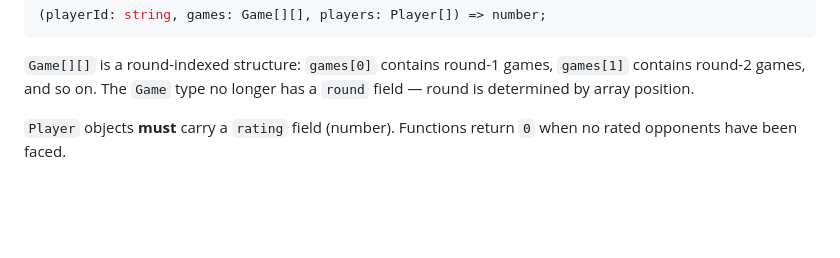
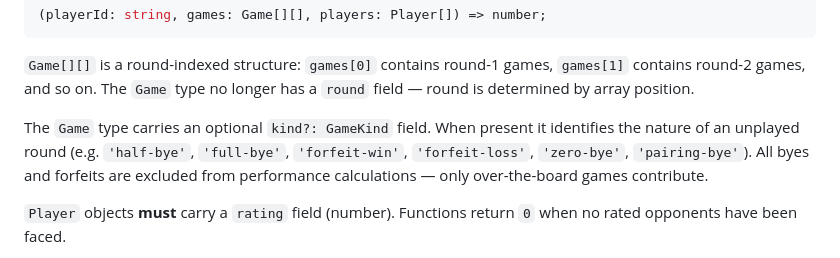
Before and after one commit to echecsjs/performance-rating, a Markdown page: AGENTS.md, the part around the change. Rendered like a GitHub page; blank space fills up the shorter version.

```diff
--- a/AGENTS.md
+++ b/AGENTS.md
@@ -28,6 +28,12 @@ All functions conform to the signature:
 `Game[][]` is a round-indexed structure: `games[0]` contains round-1 games,
 `games[1]` contains round-2 games, and so on. The `Game` type no longer has a
 `round` field — round is determined by array position.
+
+The `Game` type carries an optional `kind?: GameKind` field. When present it
+identifies the nature of an unplayed round (e.g. `'half-bye'`, `'full-bye'`,
+`'forfeit-win'`, `'forfeit-loss'`, `'zero-bye'`, `'pairing-bye'`). All byes and
+forfeits are excluded from performance calculations — only over-the-board games
+contribute.
 
 `Player` objects **must** carry a `rating` field (number). Functions return `0`
 when no rated opponents have been faced.
```
Also changed, not shown: README.md (+7 -2 lines), SPEC.md (added, +38 -0 lines).
